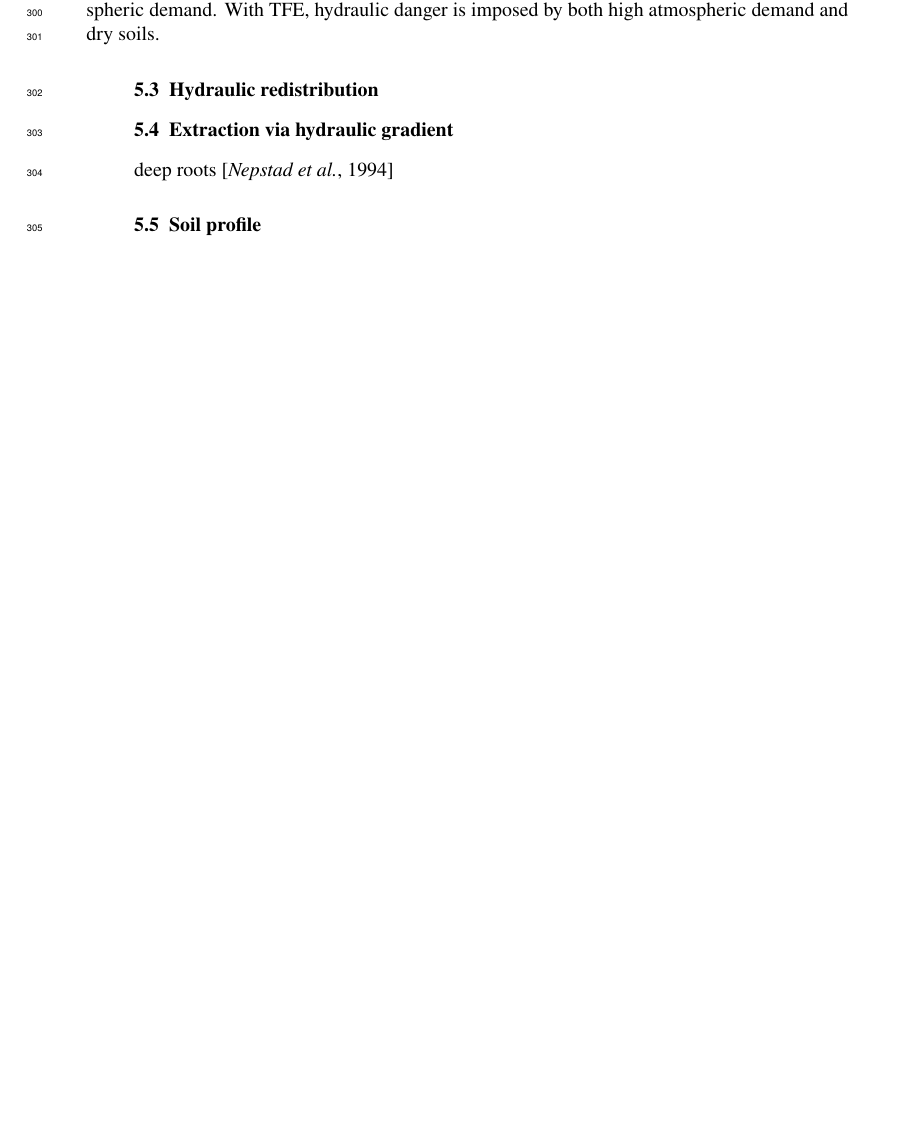
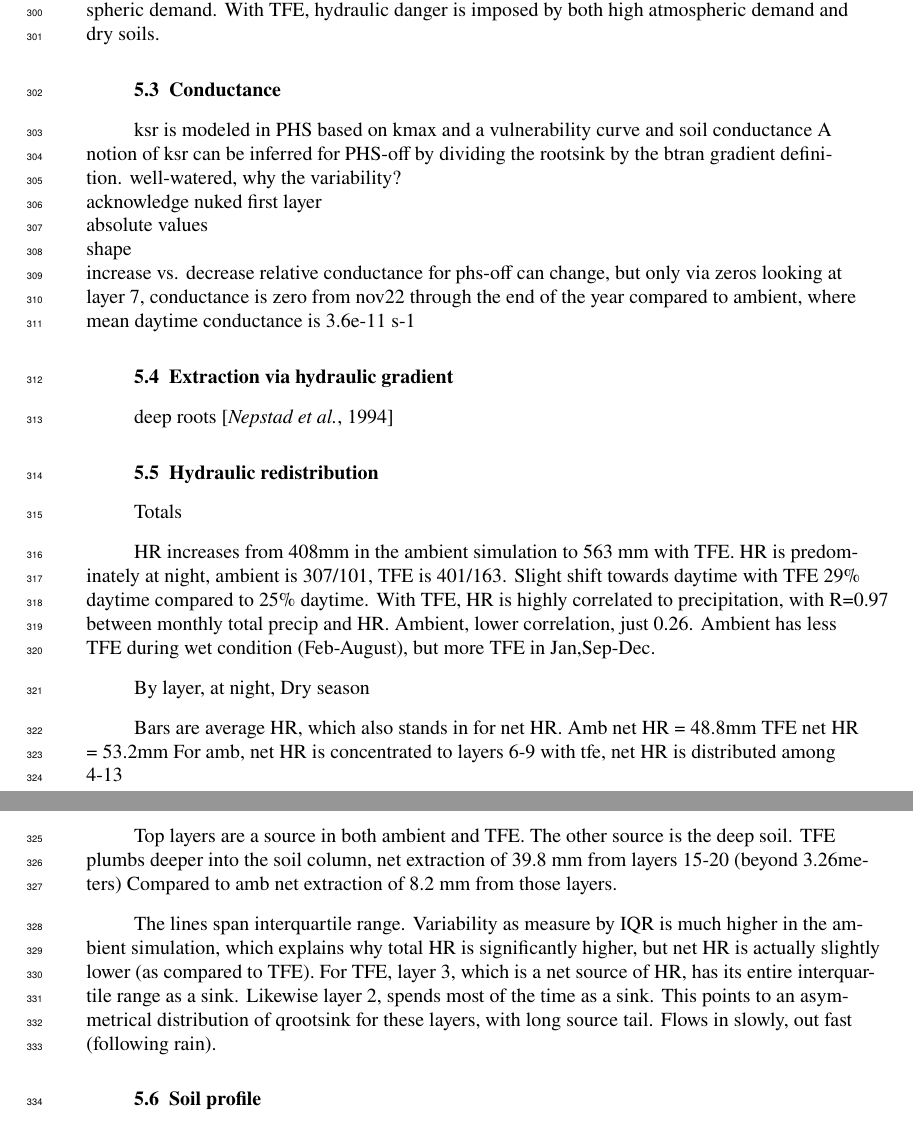
Before and after one commit to djk2120/james, a LaTeX document (ms/james.tex): part of page 9 of 27 before the commit and two parts of pages 9 and 10 of 28 after it, the two joined at a grey line, cut so that both start at the same text, the shorter picture padded with empty space. Compiled offline with pdfLaTeX.

Commit message:
continue to update results

```diff
--- a/ms/james.tex
+++ b/ms/james.tex
@@ -529,10 +529,52 @@ PHS functionality is as expected in these simulations, where hydraulic danger ca
 In the ambient simulation, with well-watered conditions, hydraulic danger is present, but only due to atmospheric demand.
 With TFE, hydraulic danger is imposed by both high atmospheric demand and dry soils.
 
-\subsection{Hydraulic redistribution}
+\subsection{Conductance}
+ksr is modeled in PHS based on kmax and a vulnerability curve and soil conductance
+A notion of ksr can be inferred for PHS-off by dividing the rootsink by the btran gradient definition.
+well-watered, why the variability?\\
+acknowledge nuked first layer \\
+absolute values \\
+shape \\
+increase vs. decrease
+relative conductance for phs-off can change, but only via zeros
+looking at layer 7, conductance is zero from nov22 through the end of the year
+compared to ambient, where mean daytime conductance is 3.6e-11 s-1
 
 \subsection{Extraction via hydraulic gradient}
 deep roots \citep{nepstad1994}
+
+\subsection{Hydraulic redistribution}
+
+Totals
+
+HR increases from 408mm in the ambient simulation to 563 mm with TFE.
+HR is predominately at night, ambient is 307/101, TFE is 401/163.
+Slight shift towards daytime with TFE 29\% daytime compared to 25\% daytime.
+With TFE, HR is highly correlated to precipitation, with R=0.97 between monthly total precip and HR.
+Ambient, lower correlation, just 0.26.
+Ambient has less TFE during wet condition (Feb-August), but more TFE in Jan,Sep-Dec.
+
+By layer, at night, Dry season
+
+Bars are average HR, which also stands in for net HR.
+Amb net HR = 48.8mm
+TFE net HR = 53.2mm
+For amb, net HR is concentrated to layers 6-9
+with tfe, net HR is distributed among 4-13
+
+Top layers are a source in both ambient and TFE. The other source is the deep soil.
+TFE plumbs deeper into the soil column, net extraction of 39.8 mm from layers 15-20 (beyond 3.26meters)
+Compared to amb net extraction of 8.2 mm from those layers.
+
+The lines span interquartile range.
+Variability as measure by IQR is much higher in the ambient simulation, which explains why total HR is significantly higher,
+but net HR is actually slightly lower (as compared to TFE).
+For TFE, layer 3, which is a net source of HR, has its entire interquartile range as a sink.
+Likewise layer 2, spends most of the time as a sink.
+This points to an asymmetrical distribution of qrootsink for these layers, with long source tail. Flows in slowly, out fast (following rain).
+
+
 
 \subsection{Soil profile}
 
```
Also changed, not shown: figs/fig5.pdf, figs/fig6.pdf, figs/fig7.pdf, figs/fig8.pdf, ms/james.tex (49 more changed lines), 1 other file.
